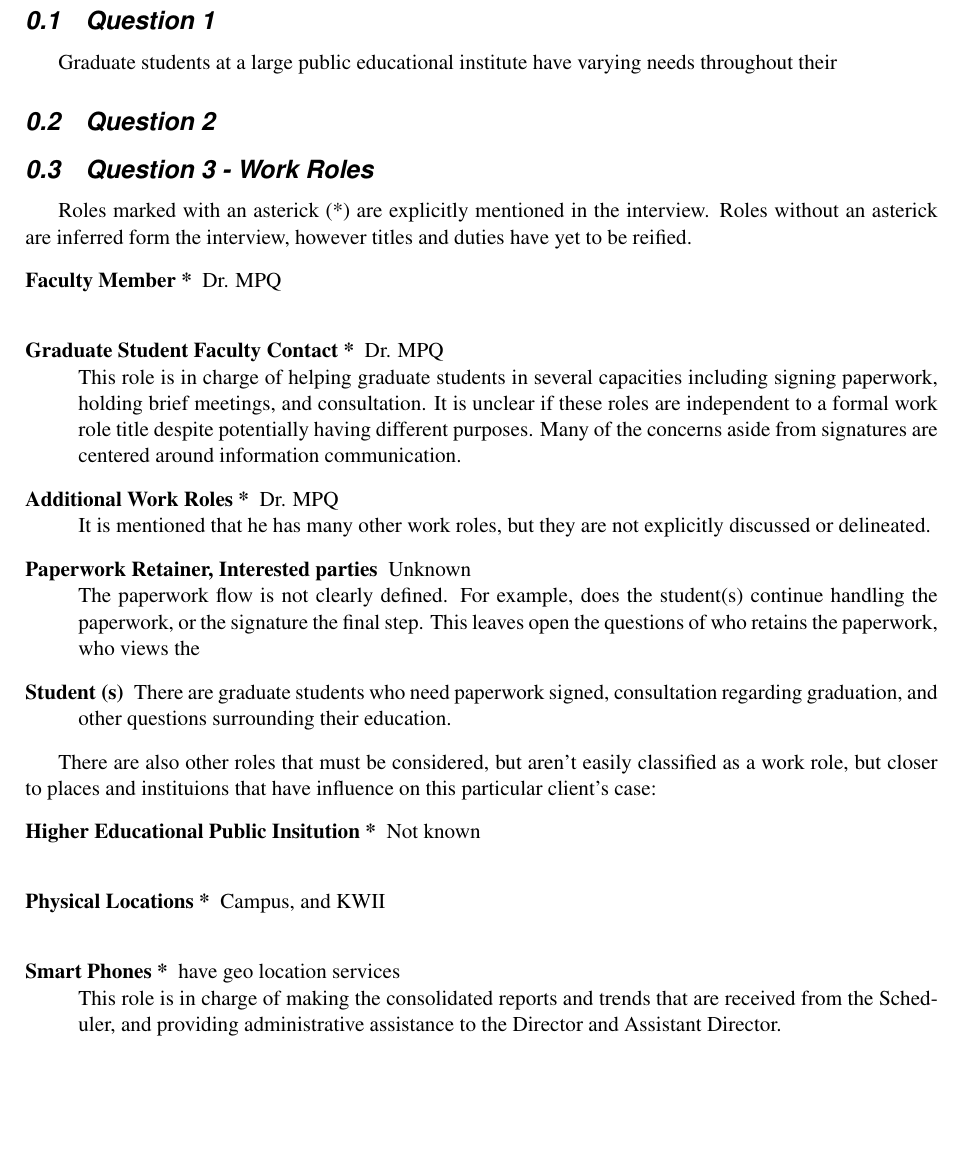
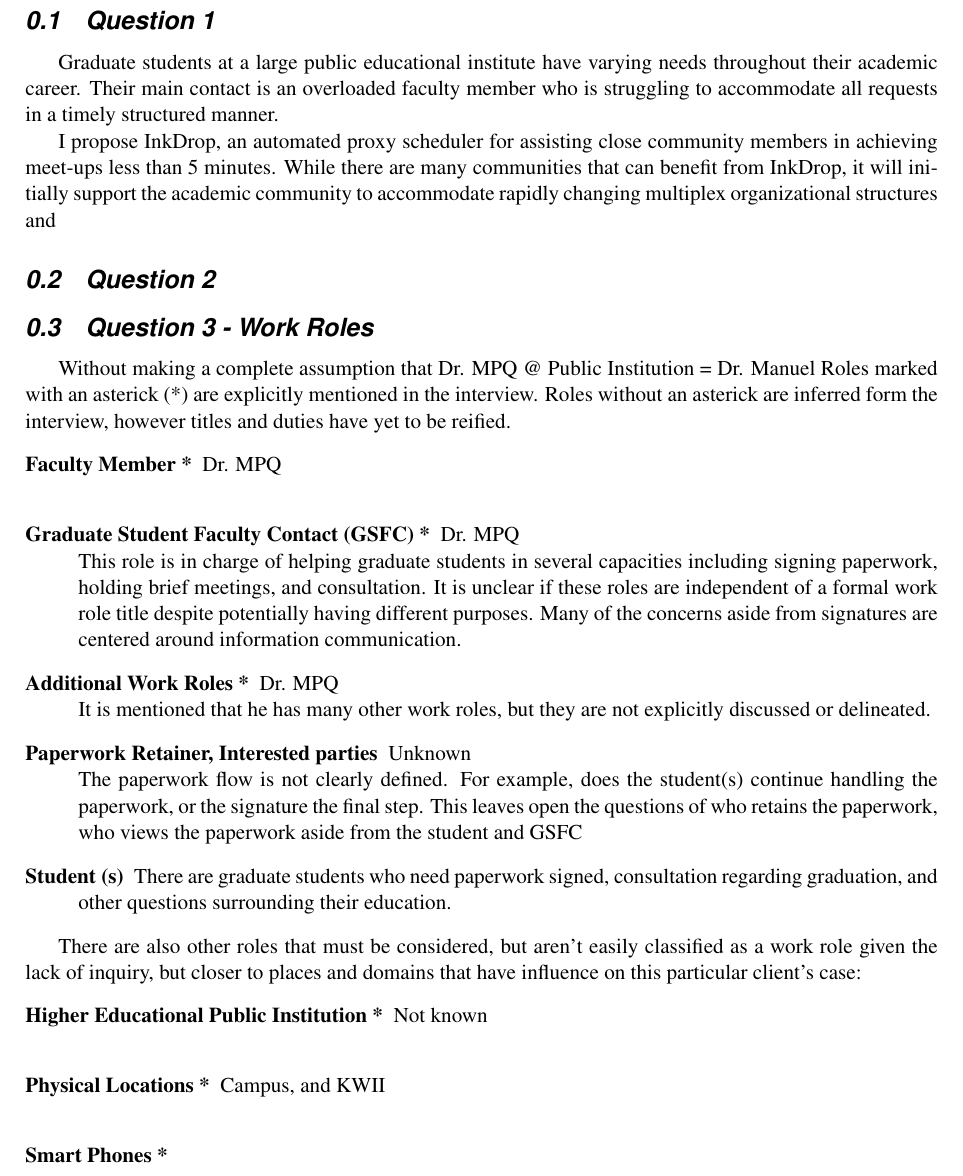
Before and after one commit to specialorange/UX-midterm, a LaTeX document (UX-Midterm-Chris-Frisina.tex): part of page 1 of 2 before the commit and part of page 1 of 3 after it, cut so that both start at the same text, the shorter picture padded with empty space. Compiled offline with pdfLaTeX.

Commit message:
just before taking to apple 2

```diff
--- a/UX-Midterm-Chris-Frisina.tex
+++ b/UX-Midterm-Chris-Frisina.tex
@@ -28,7 +28,25 @@
 \section*{Part 2} % 1 page
   \subsection{Question 1}
   % (10 pts) Write a system concept statement for target systems above. This is a 100-to-150-word summary of the project, per the description of concept statement in the textbook and in our lectures. This is a high-level mission statement of a project—a synopsis or "boilerplate" description.  Include the name of the system, a description of the kinds of users expected, a brief statement of  what  users can do with it, and why it's useful (what problems  it  solves).
-  Graduate students at a large public educational institute have varying needs throughout their
+
+  % What is the system name?
+  % –Who are the system users?
+  % –What will the system do?
+  % –What problem(s) will the system solve? (Be broad to include business objectives)
+  % What is design vision and what are the emotional impact goals?
+  % what experience will system provide to user
+  % Audience broader than that of most other deliverables, including
+  % – Highlevel management
+  % – Marketing
+  % – Board of directors
+  % – Stockholders
+% – Even general public
+
+  Graduate students at a large public educational institute have varying needs throughout their academic career.
+  Their main contact is an overloaded faculty member who is struggling to accommodate all requests in a timely structured manner.
+
+  I propose InkDrop, an automated proxy scheduler for assisting close community members in achieving meet-ups less than 5 minutes.
+  While there are many communities that can benefit from InkDrop, it will initially support the academic community to accommodate rapidly changing multiplex organizational structures and
 
   \subsection{Question 2}
   % (20pts) Make  an  initial Olow  model,  a “big  picture”  diagram of  the work  domain  and the entire  work  practice. Show  interconnections  among components  of  the work  domain. Show  work  Olow, information Olow, and all communications  among the components. Include non-human entities, such  as  a central database  and non-computer  communication Olow  such  as  via email,  telephone.
@@ -36,13 +54,17 @@
 
   \subsection{Question 3 - Work Roles}
   % . (20pts) Identify  all the work  roles in  the system  from  the interview transcript  above.  A work  role  is  deOined by  a corresponding job title or  a particular  type  of  work  assignment  or  a set of work  responsibilities. Work  roles don't always  involve using the system  being studied.  For each work  role, give  it  a name, and a brief description.
-  Roles marked with an asterick (\**) are explicitly mentioned in the interview.   Roles without an asterick are inferred form the interview, however titles and duties have yet to be reified.
+  Without making a complete assumption that Dr. MPQ @ Public Institution = Dr. Manuel
+  Roles marked with an asterick (\**) are explicitly mentioned in the interview.
+  Roles without an asterick are inferred form the interview, however titles and duties have yet to be reified.
   \begin{description} % Numbered list example
   \item[Faculty Member \**]
   Dr. MPQ\\
-  \item[Graduate Student Faculty Contact \**]
+  \item[Graduate Student Faculty Contact (GSFC) \**]
   Dr. MPQ\\
-  This role is in charge of helping graduate students in several capacities including signing paperwork, holding brief meetings, and consultation.  It is unclear if these roles are independent to a formal work role title despite potentially having different purposes.  Many of the concerns aside from signatures are centered around information communication.
+  This role is in charge of helping graduate students in several capacities including signing paperwork, holding brief meetings, and consultation.
+  It is unclear if these roles are independent of a formal work role title despite potentially having different purposes.
+  Many of the concerns aside from signatures are centered around information communication.
 
   \item[Additional Work Roles \**]
   Dr. MPQ\\
@@ -50,23 +72,25 @@
 
   \item[Paperwork Retainer, Interested parties]
   Unknown\\
-  The paperwork flow is not clearly defined.  For example, does the student(s) continue handling the paperwork, or the signature the final step.  This leaves open the questions of who retains the paperwork, who views the
+  The paperwork flow is not clearly defined.
+  For example, does the student(s) continue handling the paperwork, or the signature the final step.
+  This leaves open the questions of who retains the paperwork, who views the paperwork aside from the student and GSFC
 
   \item[Student (s)]
   There are graduate students who need paperwork signed, consultation regarding graduation, and other questions surrounding their education.
 
   \end{description}
 
-  There are also other roles that must be considered, but aren't easily classified as a work role, but closer to places and instituions that have influence on this particular client's case:
+  There are also other roles that must be considered, but aren't easily classified as a work role given the lack of inquiry, but closer to places and domains that have influence on this particular client's case:
   \begin{description} % Numbered list example
-    \item[Higher Educational Public Insitution \**]
+    \item[Higher Educational Public Institution \**]
     Not known\\
     \item[Physical Locations \**]
     Campus, and KWII\\
     \item[Smart Phones \**]
-    have geo location services\\
-    This role is in charge of making the consolidated reports and trends that are received from the Scheduler, and providing administrative assistance to the Director and Assistant Director.
-    \end{description}
+
+
+  \end{description}
 
 
   \subsection{Question 4}
```
